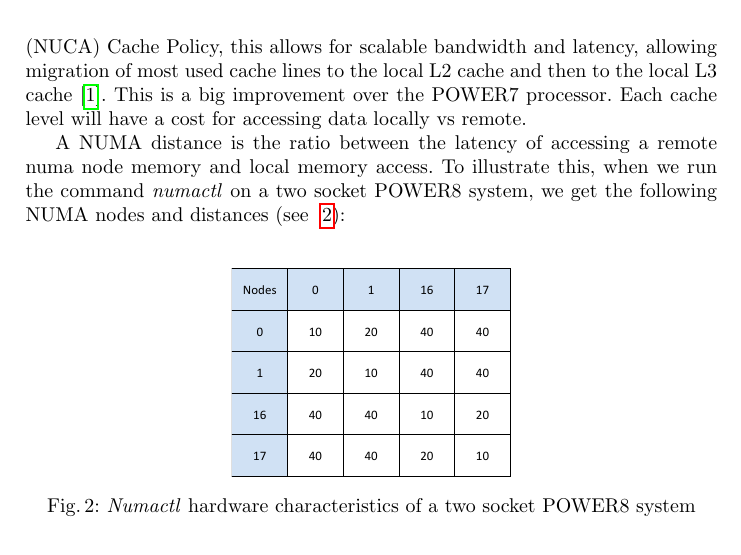
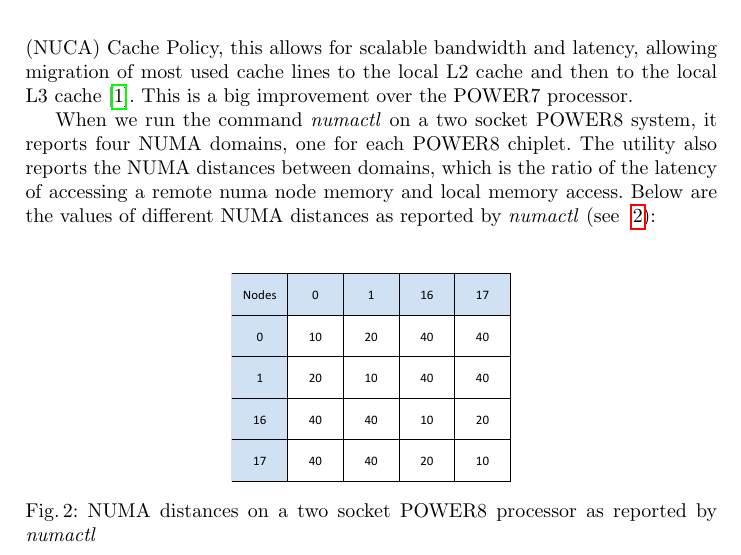
Before and after one commit to spophale/OpenMP_paper01, a LaTeX paper (main.tex, which reads text/intro.tex): part of page 3 of 9, cut so that both start at the same text. Compiled offline with pdfLaTeX.

Commit message:
fixing the editing of the paper 3

```diff
--- a/text/intro.tex
+++ b/text/intro.tex
@@ -79,16 +79,16 @@ The IBM POWER8 system has three possible configurations of either 6, 10 or 12 (6
     \end{subfigure}
   \caption{POWER8 Overview}\label{fig:POWER8}
 \end{figure}
-The POWER8 system has a Non-Uniform Cache Architecture (NUCA) Cache Policy, this allows for scalable bandwidth and latency, allowing migration of most used cache lines to the local L2 cache and then to the local L3 cache~\cite{IBM_P8}. This is a big improvement over the POWER7 processor.  Each cache level will have a cost for accessing data locally vs remote.
+%Maybe introduce the concept of Chiplet on the P8. What is a chiplet since it defines a numa domain later on.
+The POWER8 system has a Non-Uniform Cache Architecture (NUCA) Cache Policy, this allows for scalable bandwidth and latency, allowing migration of most used cache lines to the local L2 cache and then to the local L3 cache~\cite{IBM_P8}. This is a big improvement over the POWER7 processor.
 
-%When we run the command  \textit{numactl} the operating system reports the following NUMA nodes on a two socket POWER8 system.
-A NUMA distance is the ratio between the latency of accessing  a remote numa node memory and local memory access. To illustrate this,  when we run the command \textit{numactl} on a two socket POWER8 system, we get the following
-NUMA nodes and distances (see ~\ref{fig:crest}):
+When we run the command  \textit{numactl} on a two socket POWER8 system, it  reports four NUMA domains, one for each POWER8 chiplet.
+The utility also reports the NUMA distances between domains, which is the ratio of the latency of accessing  a remote numa node memory and local memory access. Below are the values of different NUMA distances as reported by \textit{numactl} (see ~\ref{fig:crest}):
 
 \begin{figure}[h]
   \centering
   \includegraphics[height=0.3\textwidth]{./Images/crest.pdf}
-       \caption{\textit{Numactl} hardware characteristics of a two socket POWER8 system}
+       \caption{NUMA distances on a two socket POWER8 processor as reported by \textit{numactl}}
        \label{fig:crest}
 \end{figure}
 
```
